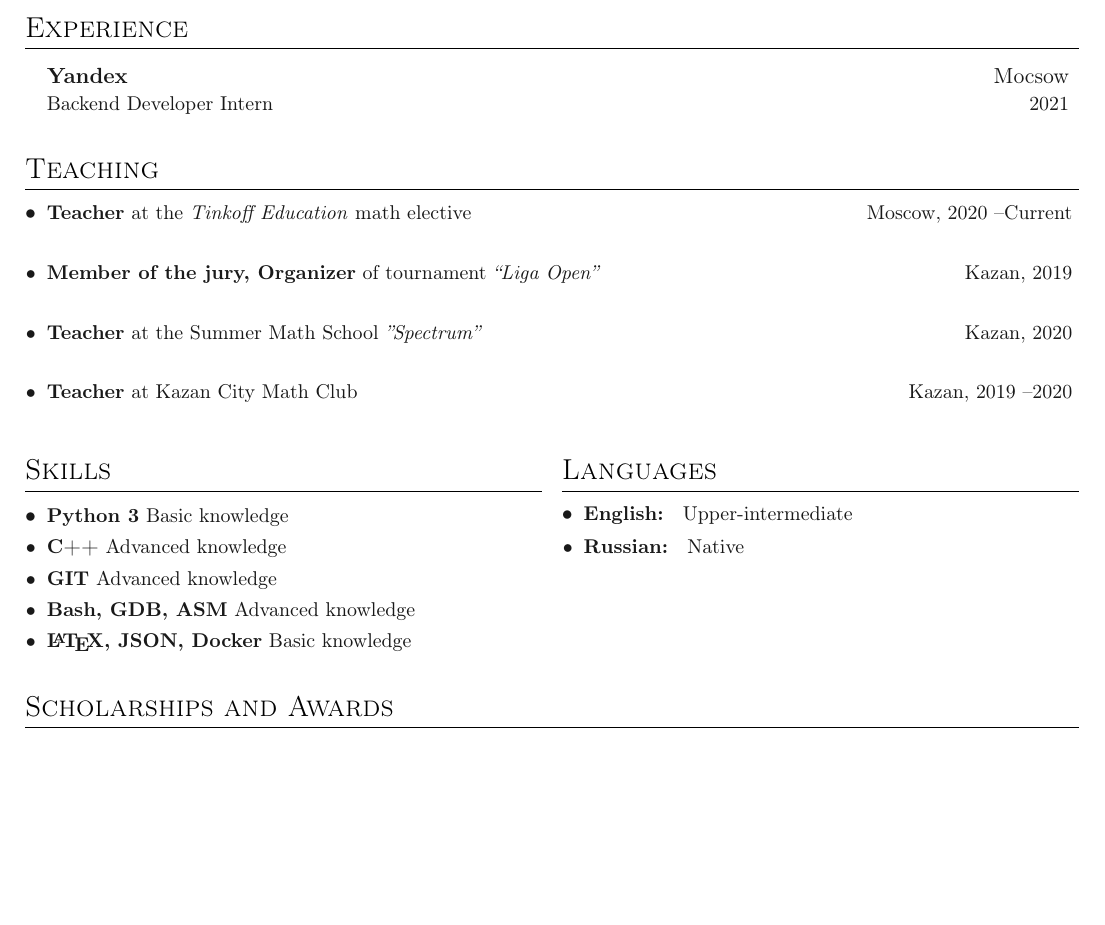
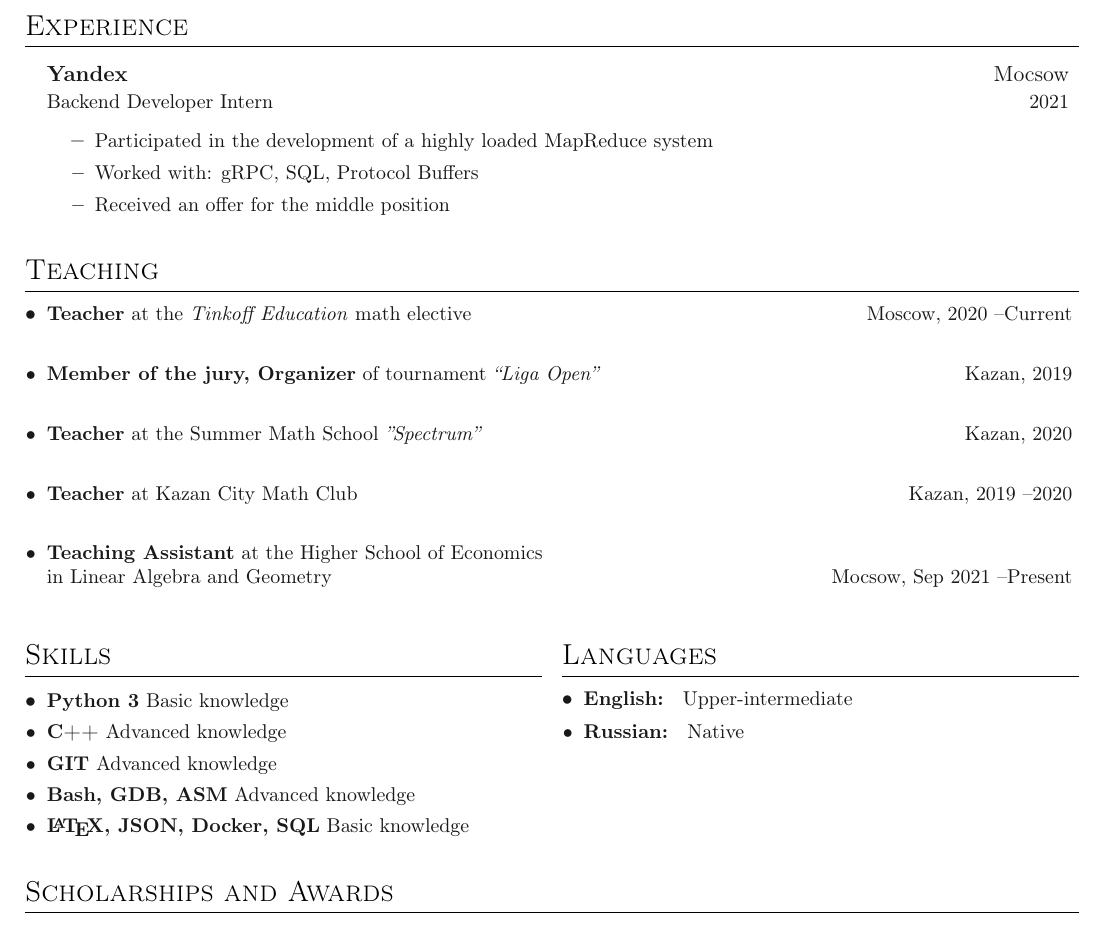
Before and after one commit to toobrainless/cv, a LaTeX CV (CV/main.tex, which reads CV/sections/experience.tex, CV/sections/skills.tex, CV/sections/teaching.tex): part of the page, cut so that both start at the same text, the shorter picture padded with empty space. Compiled offline with pdfLaTeX.

Commit message:
change CV

```diff
--- a/CV/sections/experience.tex
+++ b/CV/sections/experience.tex
@@ -6,4 +6,18 @@
 \entrybig
 	{\textbf{Yandex}}{Mocsow}
 	{Backend Developer Intern}{2021}
+
+	\innerlist {
+		\entry{
+			Participated in the development of a highly loaded MapReduce system
+		}
+
+		\entry{
+			Worked with: gRPC, SQL, Protocol Buffers
+		}
+
+		\entry{
+			Received an offer for the middle position
+		}
+	}
 }
--- a/CV/sections/skills.tex
+++ b/CV/sections/skills.tex
@@ -6,5 +6,5 @@
 \entry{\textbf{C++} Advanced knowledge}
 \entry{\textbf{GIT} Advanced knowledge}
 \entry{\textbf{\textbf{Bash}, \textbf{GDB}, \textbf{ASM}} Advanced knowledge}
-\entry{\textbf{\LaTeX, \textbf{JSON}, \textbf{Docker}} Basic knowledge}
+\entry{\textbf{\LaTeX, \textbf{JSON}, \textbf{Docker}, \textbf{SQL}} Basic knowledge}
 }
--- a/CV/sections/teaching.tex
+++ b/CV/sections/teaching.tex
@@ -15,4 +15,7 @@
 \entrymid[\textbullet]
 {\textbf{Teacher} at Kazan City Math Club}{Kazan, 2019 \textendash 2020}{}
 
+\entrymid[\textbullet]
+{\textbf{Teaching Assistant} at the Higher School of Economics \\ in Linear Algebra and Geometry}{Mocsow, Sep 2021 \textendash Present}{}
+
 }
```
